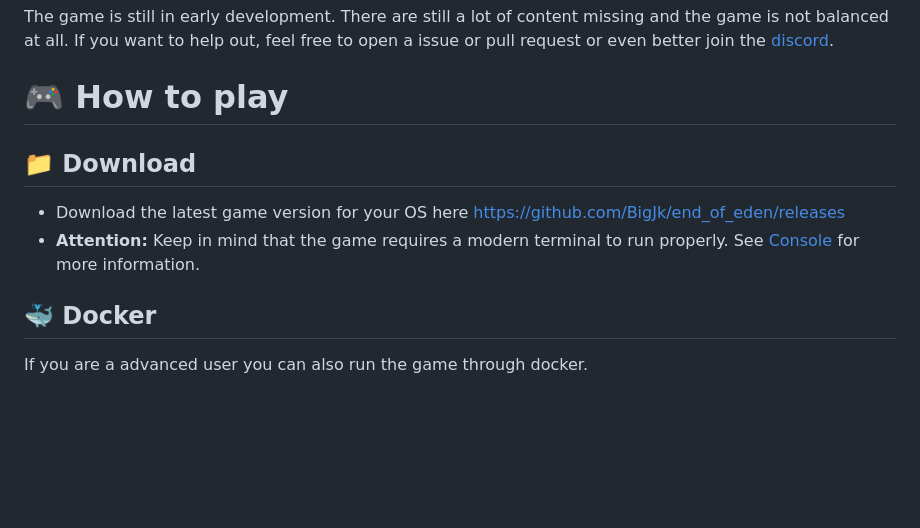
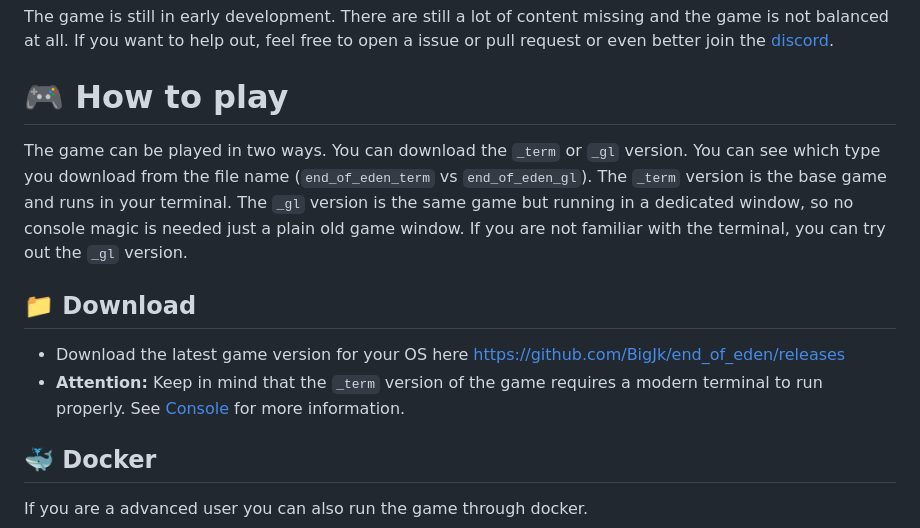
Before and after one commit to BigJk/end_of_eden, a Markdown page: README.md, the part around the change. Rendered like a GitHub page; blank space fills up the shorter version.

```diff
--- a/README.md
+++ b/README.md
@@ -23,10 +23,12 @@ The game is still in early development. There are still a lot of content missing
 
 # :video_game: How to play
 
+The game can be played in two ways. You can download the ``_term`` or ``_gl`` version. You can see which type you download from the file name (``end_of_eden_term`` vs ``end_of_eden_gl``). The ``_term`` version is the base game and runs in your terminal. The ``_gl`` version is the same game but running in a dedicated window, so no console magic is needed just a plain old game window. If you are not familiar with the terminal, you can try out the ``_gl`` version.
+
 ## :file_folder: Download
 
 - Download the latest game version for your OS here https://github.com/BigJk/end_of_eden/releases
-- **Attention:** Keep in mind that the game requires a modern terminal to run properly. See [Console](#console) for more information.
+- **Attention:** Keep in mind that the ``_term`` version of the game requires a modern terminal to run properly. See [Console](#console) for more information.
 
 ## :whale: Docker
 
```
